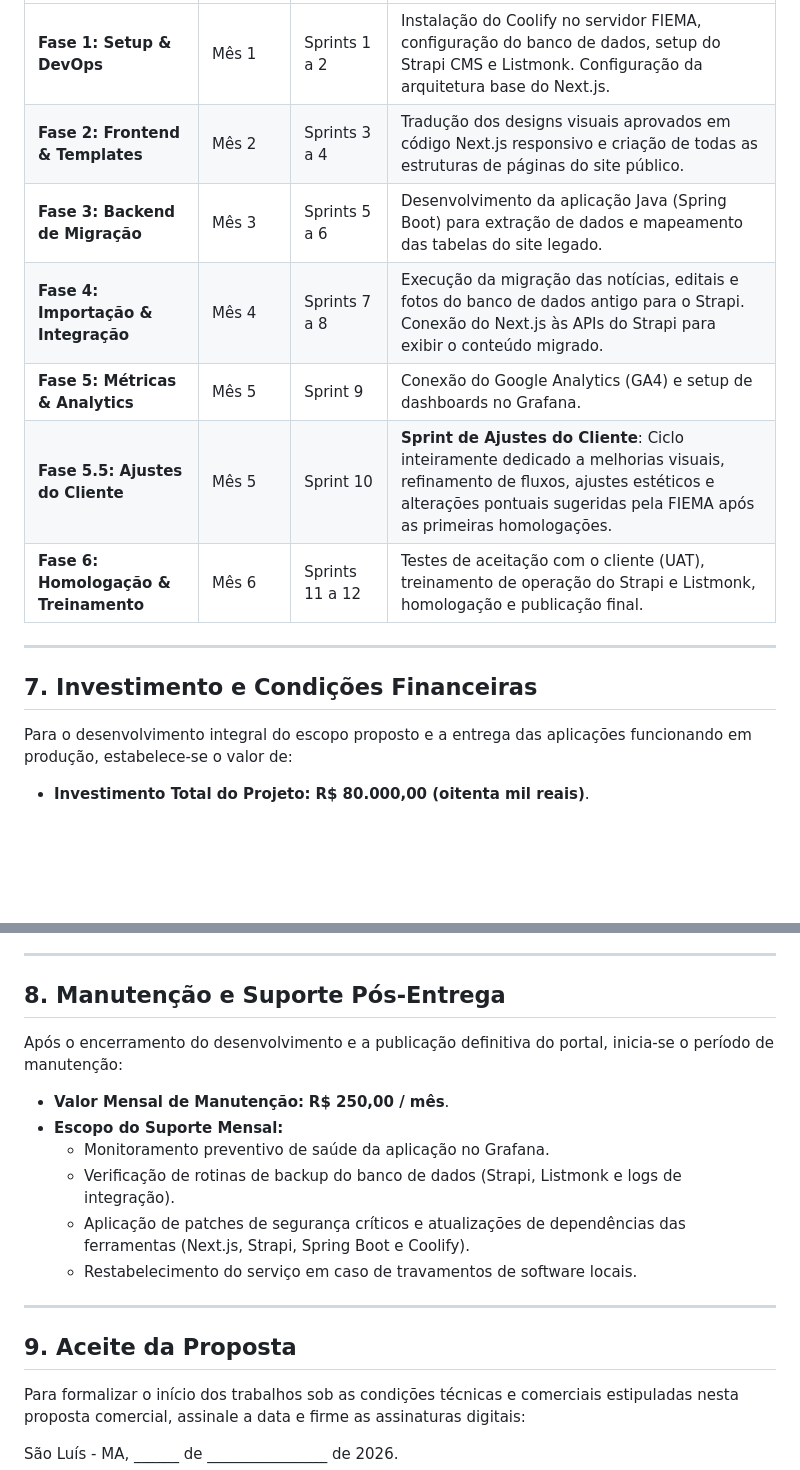
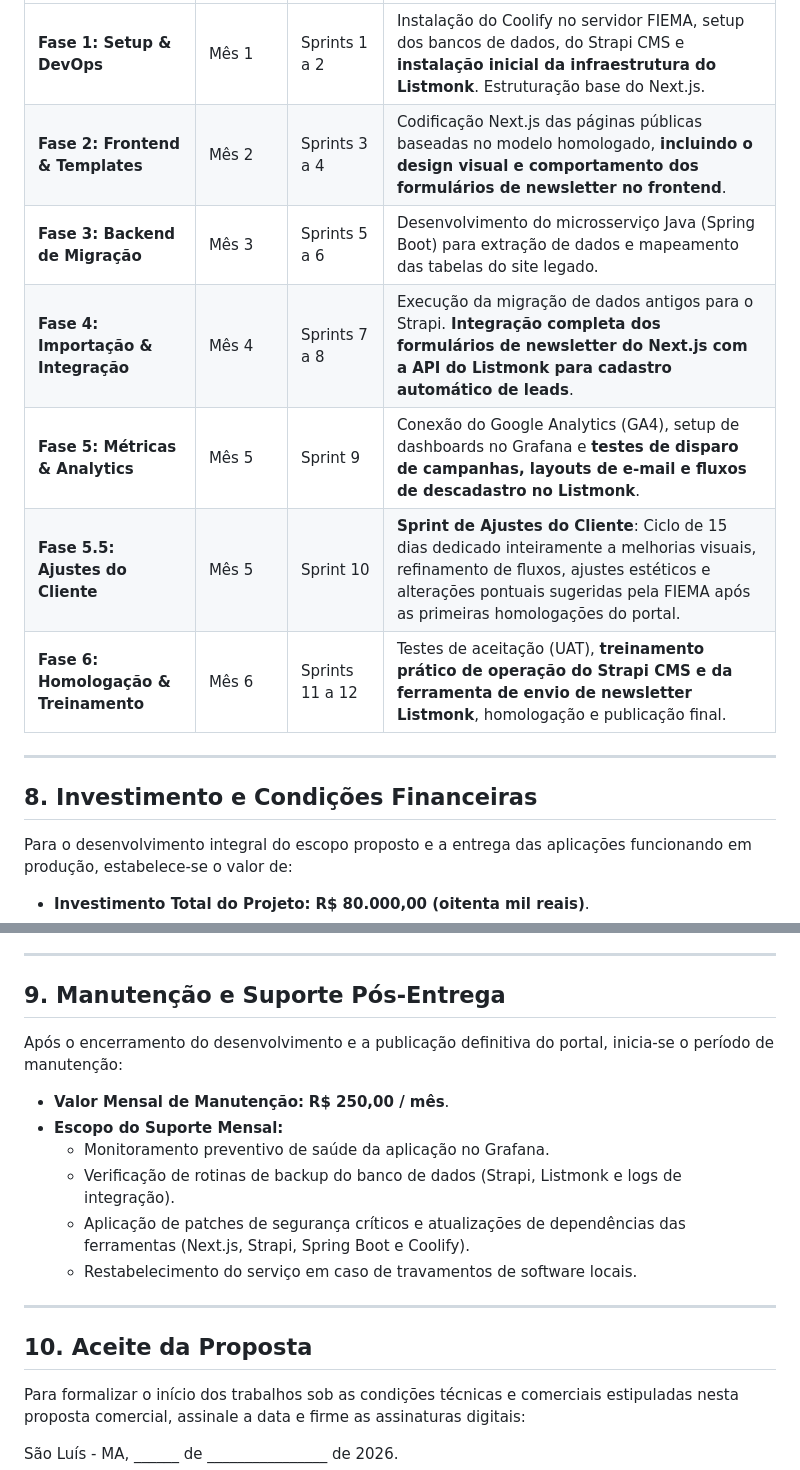
Before and after one commit to afc-pinheiro/fiema-landing, a Markdown page: docs/proposta_comercial_fiema.md, 2 parts joined by grey strips. GitHub-like rendering; blank space fills up the shorter version.

```diff
--- a/docs/proposta_comercial_fiema.md
+++ b/docs/proposta_comercial_fiema.md
@@ -90,15 +89,15 @@ O cronograma de desenvolvimento é baseado na metodologia ágil Scrum, composto
 |---|---|---|---|
-| **Fase 1: Setup & DevOps** | Mês 1 | Sprints 1 a 2 | Instalação do Coolify no servidor FIEMA, configuração do banco de dados, setup do Strapi CMS e Listmonk. Configuração da arquitetura base do Next.js. |
-| **Fase 2: Frontend & Templates** | Mês 2 | Sprints 3 a 4 | Tradução dos designs visuais aprovados em código Next.js responsivo e criação de todas as estruturas de páginas do site público. |
-| **Fase 3: Backend de Migração** | Mês 3 | Sprints 5 a 6 | Desenvolvimento da aplicação Java (Spring Boot) para extração de dados e mapeamento das tabelas do site legado. |
-| **Fase 4: Importação & Integração** | Mês 4 | Sprints 7 a 8 | Execução da migração das notícias, editais e fotos do banco de dados antigo para o Strapi. Conexão do Next.js às APIs do Strapi para exibir o conteúdo migrado. |
-| **Fase 5: Métricas & Analytics** | Mês 5 | Sprint 9 | Conexão do Google Analytics (GA4) e setup de dashboards no Grafana. |
-| **Fase 5.5: Ajustes do Cliente** | Mês 5 | Sprint 10 | **Sprint de Ajustes do Cliente**: Ciclo inteiramente dedicado a melhorias visuais, refinamento de fluxos, ajustes estéticos e alterações pontuais sugeridas pela FIEMA após as primeiras homologações. |
-| **Fase 6: Homologação & Treinamento** | Mês 6 | Sprints 11 a 12 | Testes de aceitação com o cliente (UAT), treinamento de operação do Strapi e Listmonk, homologação e publicação final. |
+| **Fase 1: Setup & DevOps** | Mês 1 | Sprints 1 a 2 | Instalação do Coolify no servidor FIEMA, setup dos bancos de dados, do Strapi CMS e **instalação inicial da infraestrutura do Listmonk**. Estruturação base do Next.js. |
+| **Fase 2: Frontend & Templates** | Mês 2 | Sprints 3 a 4 | Codificação Next.js das páginas públicas baseadas no modelo homologado, **incluindo o design visual e comportamento dos formulários de newsletter no frontend**. |
+| **Fase 3: Backend de Migração** | Mês 3 | Sprints 5 a 6 | Desenvolvimento do microsserviço Java (Spring Boot) para extração de dados e mapeamento das tabelas do site legado. |
+| **Fase 4: Importação & Integração** | Mês 4 | Sprints 7 a 8 | Execução da migração de dados antigos para o Strapi. **Integração completa dos formulários de newsletter do Next.js com a API do Listmonk para cadastro automático de leads**. |
+| **Fase 5: Métricas & Analytics** | Mês 5 | Sprint 9 | Conexão do Google Analytics (GA4), setup de dashboards no Grafana e **testes de disparo de campanhas, layouts de e-mail e fluxos de descadastro no Listmonk**. |
+| **Fase 5.5: Ajustes do Cliente** | Mês 5 | Sprint 10 | **Sprint de Ajustes do Cliente**: Ciclo de 15 dias dedicado inteiramente a melhorias visuais, refinamento de fluxos, ajustes estéticos e alterações pontuais sugeridas pela FIEMA após as primeiras homologações do portal. |
+| **Fase 6: Homologação & Treinamento** | Mês 6 | Sprints 11 a 12 | Testes de aceitação (UAT), **treinamento prático de operação do Strapi CMS e da ferramenta de envio de newsletter Listmonk**, homologação e publicação final. |
 
 ---
 
-## 7. Investimento e Condições Financeiras
+## 8. Investimento e Condições Financeiras
 
 Para o desenvolvimento integral do escopo proposto e a entrega das aplicações funcionando em produção, estabelece-se o valor de:
 
@@ -113,7 +112,7 @@ Os pagamentos serão efetuados via transferência bancária ou PIX, divididos no
 
 ---
 
-## 8. Manutenção e Suporte Pós-Entrega
+## 9. Manutenção e Suporte Pós-Entrega
 
 Após o encerramento do desenvolvimento e a publicação definitiva do portal, inicia-se o período de manutenção:
 
@@ -126,7 +125,7 @@ Após o encerramento do desenvolvimento e a publicação definitiva do portal, i
 
 ---
 
-## 9. Aceite da Proposta
+## 10. Aceite da Proposta
 
 Para formalizar o início dos trabalhos sob as condições técnicas e comerciais estipuladas nesta proposta comercial, assinale a data e firme as assinaturas digitais:
 
```
Also changed, not shown: other parts of docs/proposta_comercial_fiema.md (+49 -50 lines).
